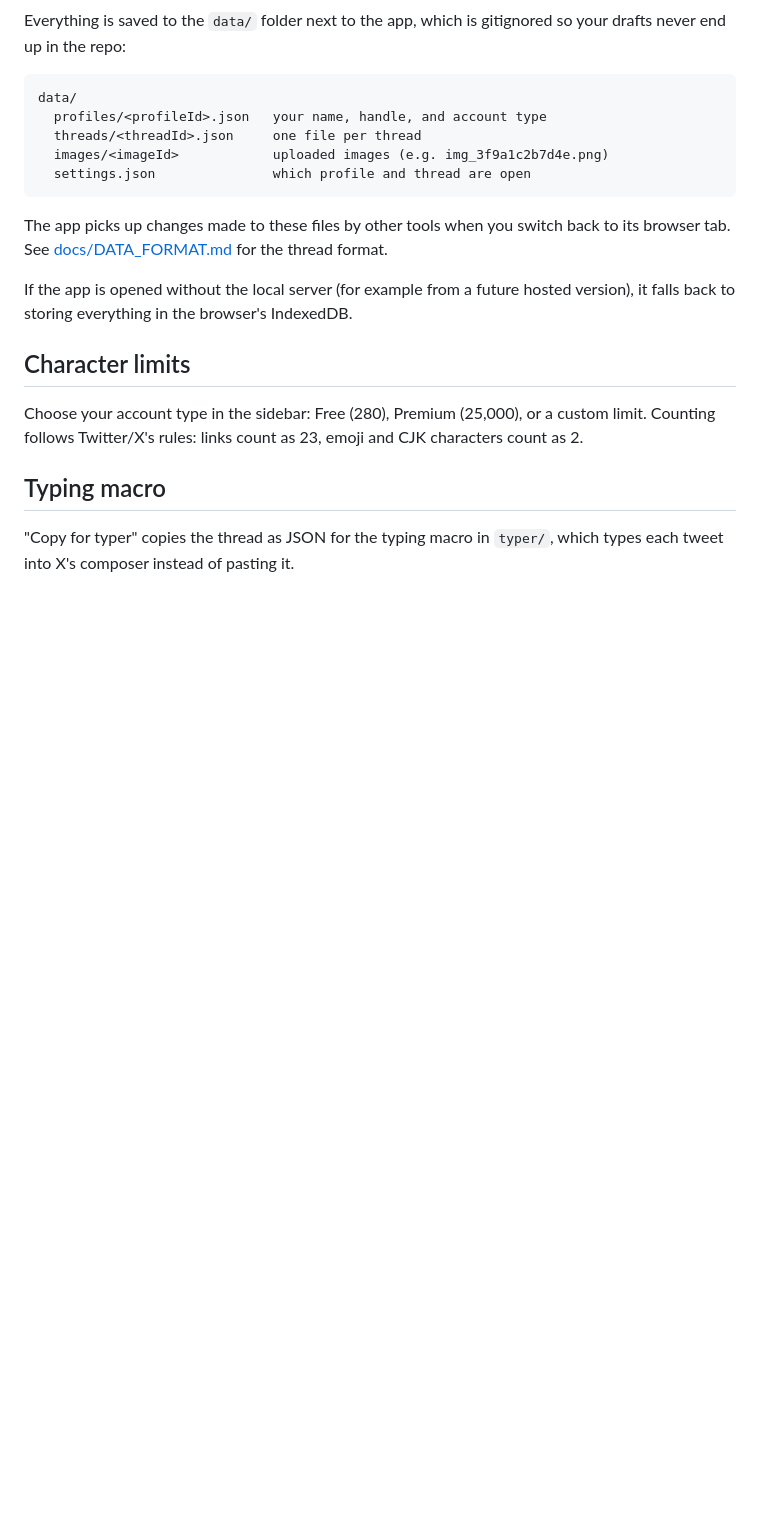
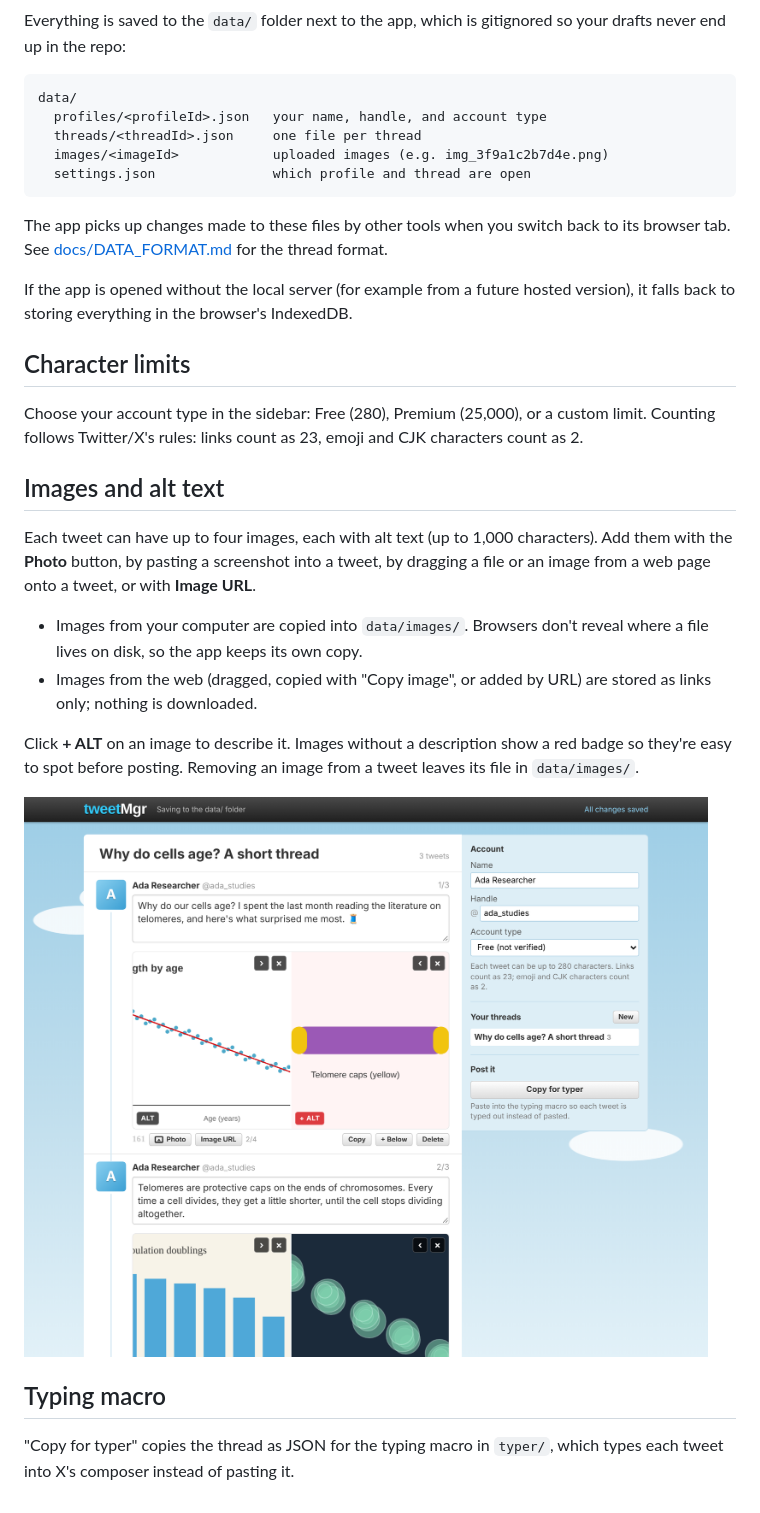
Before and after one commit to nunorgcarvalho/tweetMgr, a Markdown page: README.md, the part around the change. GitHub-like rendering; pictures changed too: docs/screenshots/media-composer.png (added); blank space fills up the shorter version.

```diff
--- a/README.md
+++ b/README.md
@@ -35,6 +35,17 @@ If the app is opened without the local server (for example from a future hosted
 
 Choose your account type in the sidebar: Free (280), Premium (25,000), or a custom limit. Counting follows Twitter/X's rules: links count as 23, emoji and CJK characters count as 2.
 
+## Images and alt text
+
+Each tweet can have up to four images, each with alt text (up to 1,000 characters). Add them with the **Photo** button, by pasting a screenshot into a tweet, by dragging a file or an image from a web page onto a tweet, or with **Image URL**.
+
+- Images from your computer are copied into `data/images/`. Browsers don't reveal where a file lives on disk, so the app keeps its own copy.
+- Images from the web (dragged, copied with "Copy image", or added by URL) are stored as links only; nothing is downloaded.
+
+Click **+ ALT** on an image to describe it. Images without a description show a red badge so they're easy to spot before posting. Removing an image from a tweet leaves its file in `data/images/`.
+
+![Images with alt text](docs/screenshots/media-composer.png)
+
 ## Typing macro
 
 "Copy for typer" copies the thread as JSON for the typing macro in `typer/`, which types each tweet into X's composer instead of pasting it.
```
Also changed, not shown: docs/screenshots/alt-editor.png (added), docs/screenshots/media-phone.png (added), 5 other files.
